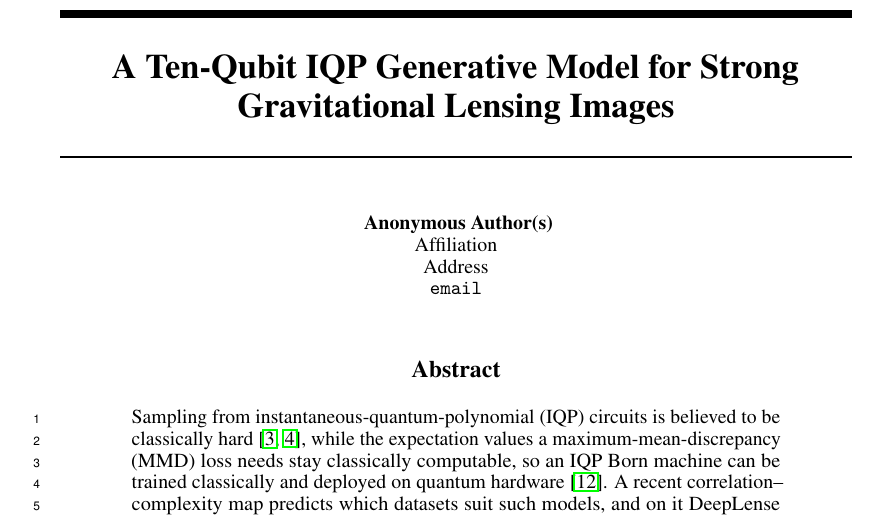
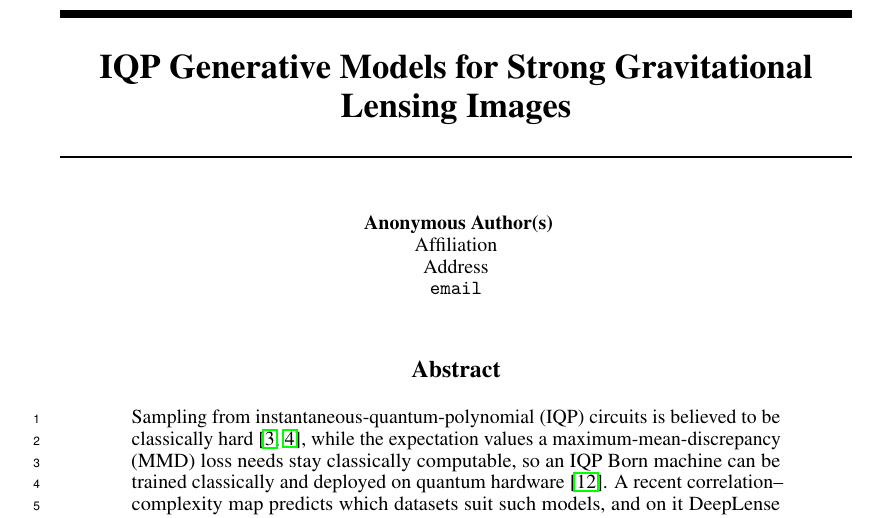
Before and after one commit to leo07010/iqp-lens-ml4ps2026, a LaTeX paper (paper/main.tex): part of page 1 of 7, cut so that both start at the same text. Compiled offline with pdfLaTeX.

Commit message:
Title without qubit count
Co-Authored-By: Claude Fable 5.1 <noreply@anthropic.com>

```diff
--- a/paper/main.tex
+++ b/paper/main.tex
@@ -37,7 +37,7 @@
       \fbox{\parbox[c][#2][c]{0.95#3\textwidth}{\centering figure pending: \texttt{#1}}}}}}
 \newcommand{\figbox}[2]{\figboxw{#1}{#2}{1.0}}
 
-\title{A Ten-Qubit IQP Generative Model for Strong Gravitational Lensing Images}
+\title{IQP Generative Models for Strong Gravitational Lensing Images}
 
 % Double-blind submission: the dblblindworkshop option suppresses the author block.
 \author{}
```
Also changed, not shown: paper/main.pdf.
